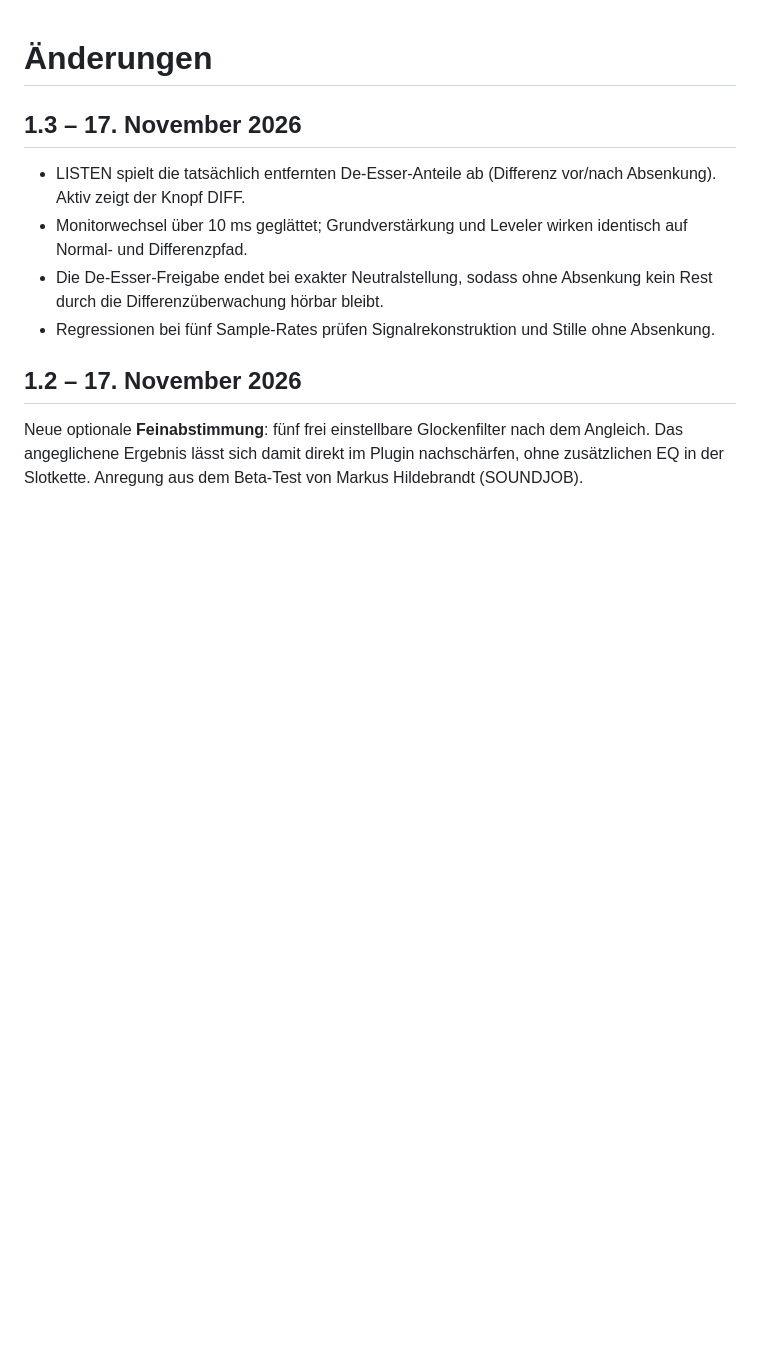
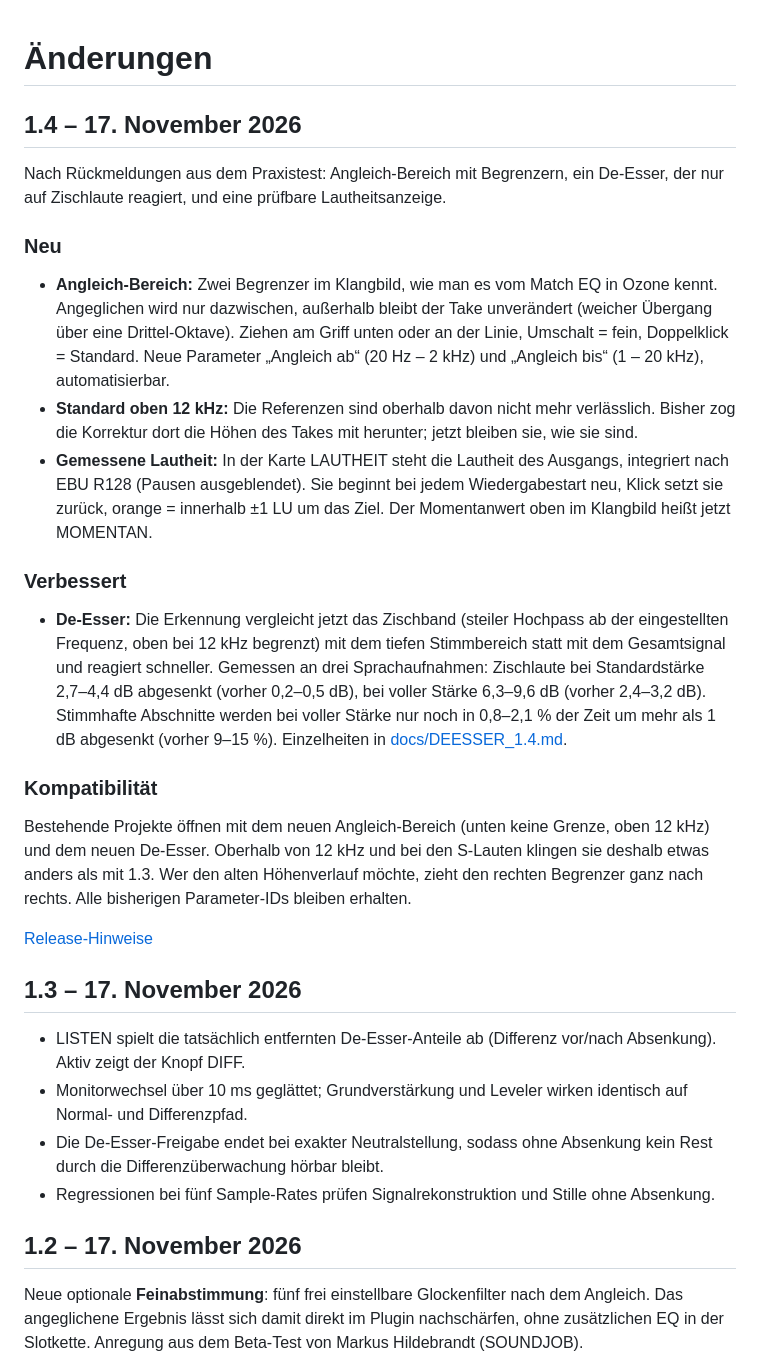
Before and after one commit to StromschlagProductions/Doppelganger-vst, a Markdown page: CHANGELOG.md, the part around the change. GitHub-like rendering; blank space fills up the shorter version.

```diff
--- a/CHANGELOG.md
+++ b/CHANGELOG.md
@@ -1,4 +1,24 @@
 # Änderungen
+
+## 1.4 – 17. November 2026
+
+Nach Rückmeldungen aus dem Praxistest: Angleich-Bereich mit Begrenzern, ein De-Esser, der nur auf Zischlaute reagiert, und eine prüfbare Lautheitsanzeige.
+
+### Neu
+
+- **Angleich-Bereich:** Zwei Begrenzer im Klangbild, wie man es vom Match EQ in Ozone kennt. Angeglichen wird nur dazwischen, außerhalb bleibt der Take unverändert (weicher Übergang über eine Drittel-Oktave). Ziehen am Griff unten oder an der Linie, Umschalt = fein, Doppelklick = Standard. Neue Parameter „Angleich ab“ (20 Hz – 2 kHz) und „Angleich bis“ (1 – 20 kHz), automatisierbar.
+- **Standard oben 12 kHz:** Die Referenzen sind oberhalb davon nicht mehr verlässlich. Bisher zog die Korrektur dort die Höhen des Takes mit herunter; jetzt bleiben sie, wie sie sind.
+- **Gemessene Lautheit:** In der Karte LAUTHEIT steht die Lautheit des Ausgangs, integriert nach EBU R128 (Pausen ausgeblendet). Sie beginnt bei jedem Wiedergabestart neu, Klick setzt sie zurück, orange = innerhalb ±1 LU um das Ziel. Der Momentanwert oben im Klangbild heißt jetzt MOMENTAN.
+
+### Verbessert
+
+- **De-Esser:** Die Erkennung vergleicht jetzt das Zischband (steiler Hochpass ab der eingestellten Frequenz, oben bei 12 kHz begrenzt) mit dem tiefen Stimmbereich statt mit dem Gesamtsignal und reagiert schneller. Gemessen an drei Sprachaufnahmen: Zischlaute bei Standardstärke 2,7–4,4 dB abgesenkt (vorher 0,2–0,5 dB), bei voller Stärke 6,3–9,6 dB (vorher 2,4–3,2 dB). Stimmhafte Abschnitte werden bei voller Stärke nur noch in 0,8–2,1 % der Zeit um mehr als 1 dB abgesenkt (vorher 9–15 %). Einzelheiten in [docs/DEESSER_1.4.md](docs/DEESSER_1.4.md).
+
+### Kompatibilität
+
+Bestehende Projekte öffnen mit dem neuen Angleich-Bereich (unten keine Grenze, oben 12 kHz) und dem neuen De-Esser. Oberhalb von 12 kHz und bei den S-Lauten klingen sie deshalb etwas anders als mit 1.3. Wer den alten Höhenverlauf möchte, zieht den rechten Begrenzer ganz nach rechts. Alle bisherigen Parameter-IDs bleiben erhalten.
+
+[Release-Hinweise](docs/releases/1.4.md)
 
 ## 1.3 – 17. November 2026
 
```
Also changed, not shown: README.md (+8 -3 lines), docs/DEESSER_1.4.md (added, +38 -0 lines), docs/releases/1.4.md (added, +27 -0 lines), docs/oberflaeche-dunkel.png, docs/oberflaeche-hell.png, 8 other files.
